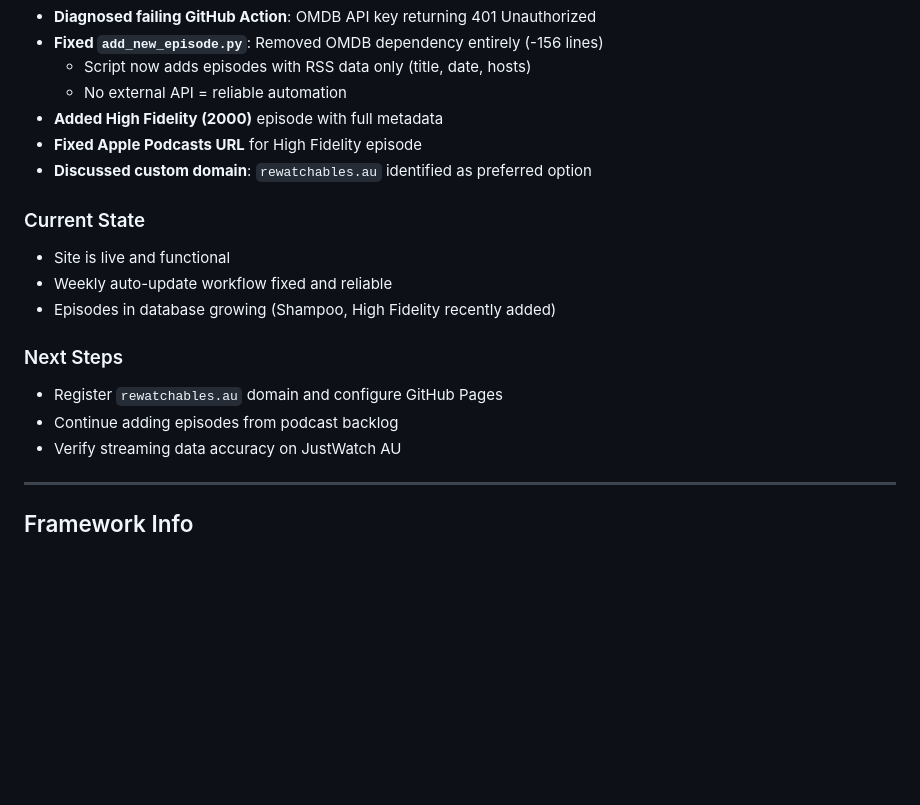
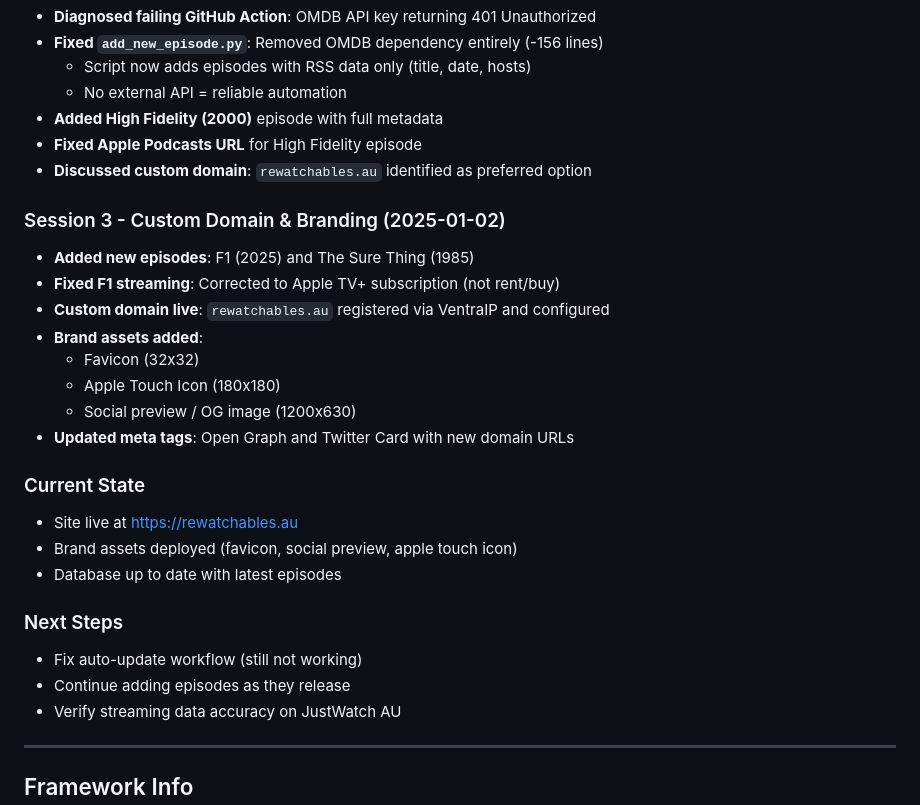
Before and after one commit to jeremiah-johnson23/rewatchables-aus, a Markdown page: CLAUDE.md, the part around one of its changes. GitHub-like rendering; blank space fills up the shorter version.

Commit message:
Update session memory: document Session 3 work
🤖 Generated with [Claude Code](https://claude.com/claude-code)

Co-Authored-By: Claude Opus 4.5 <noreply@anthropic.com>

```diff
--- a/CLAUDE.md
+++ b/CLAUDE.md
@@ -259,14 +259,24 @@ Changes to `main` branch auto-deploy via GitHub Actions.
 - **Fixed Apple Podcasts URL** for High Fidelity episode
 - **Discussed custom domain**: `rewatchables.au` identified as preferred option
 
+### Session 3 - Custom Domain & Branding (2025-01-02)
+- **Added new episodes**: F1 (2025) and The Sure Thing (1985)
+- **Fixed F1 streaming**: Corrected to Apple TV+ subscription (not rent/buy)
+- **Custom domain live**: `rewatchables.au` registered via VentraIP and configured
+- **Brand assets added**:
+  - Favicon (32x32)
+  - Apple Touch Icon (180x180)
+  - Social preview / OG image (1200x630)
+- **Updated meta tags**: Open Graph and Twitter Card with new domain URLs
+
 ### Current State
-- Site is live and functional
-- Weekly auto-update workflow fixed and reliable
-- Episodes in database growing (Shampoo, High Fidelity recently added)
+- Site live at https://rewatchables.au
+- Brand assets deployed (favicon, social preview, apple touch icon)
+- Database up to date with latest episodes
 
 ### Next Steps
-- Register `rewatchables.au` domain and configure GitHub Pages
-- Continue adding episodes from podcast backlog
+- Fix auto-update workflow (still not working)
+- Continue adding episodes as they release
 - Verify streaming data accuracy on JustWatch AU
 
 ---
```
Also changed, not shown: other parts of CLAUDE.md (+1 -1 lines).
